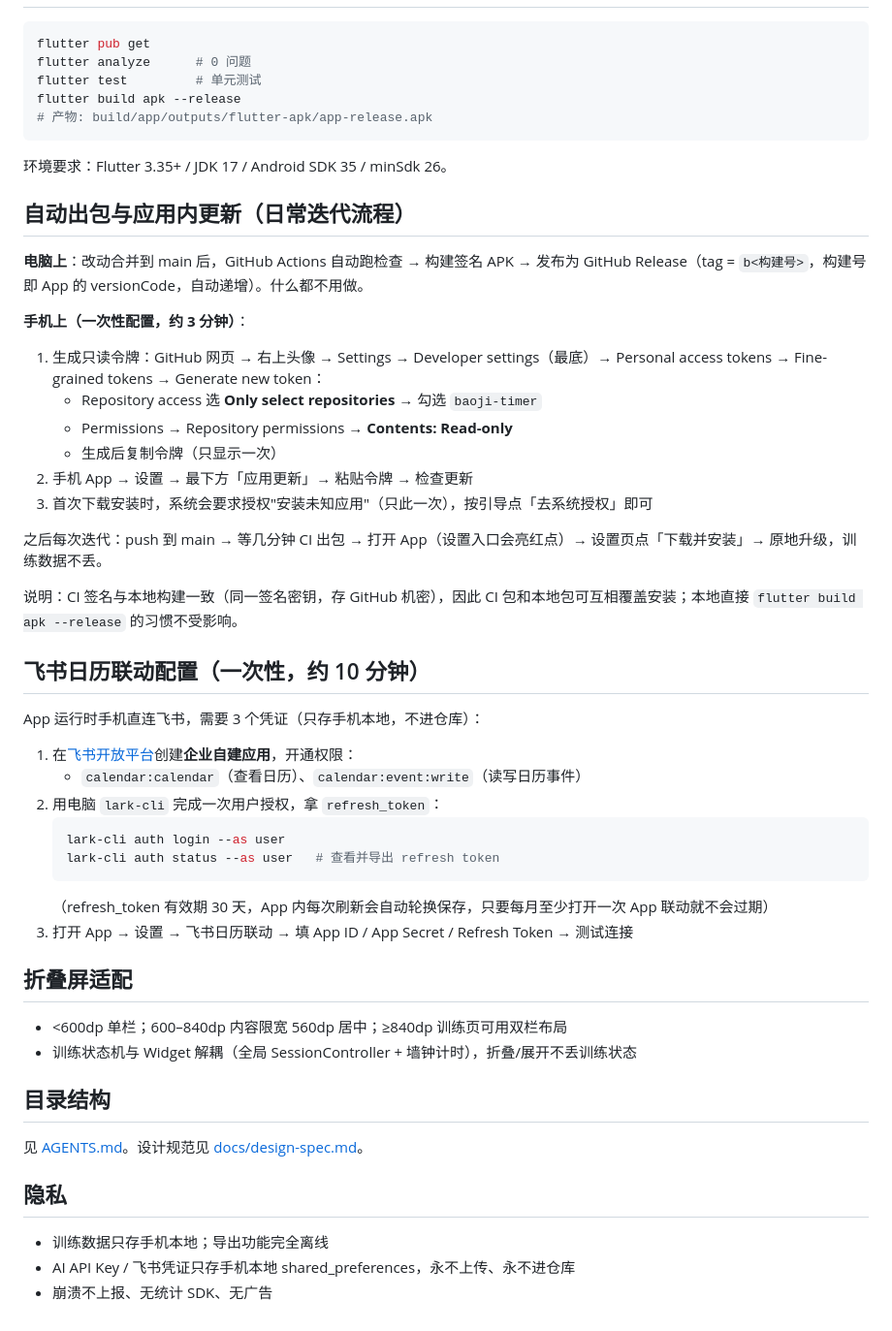
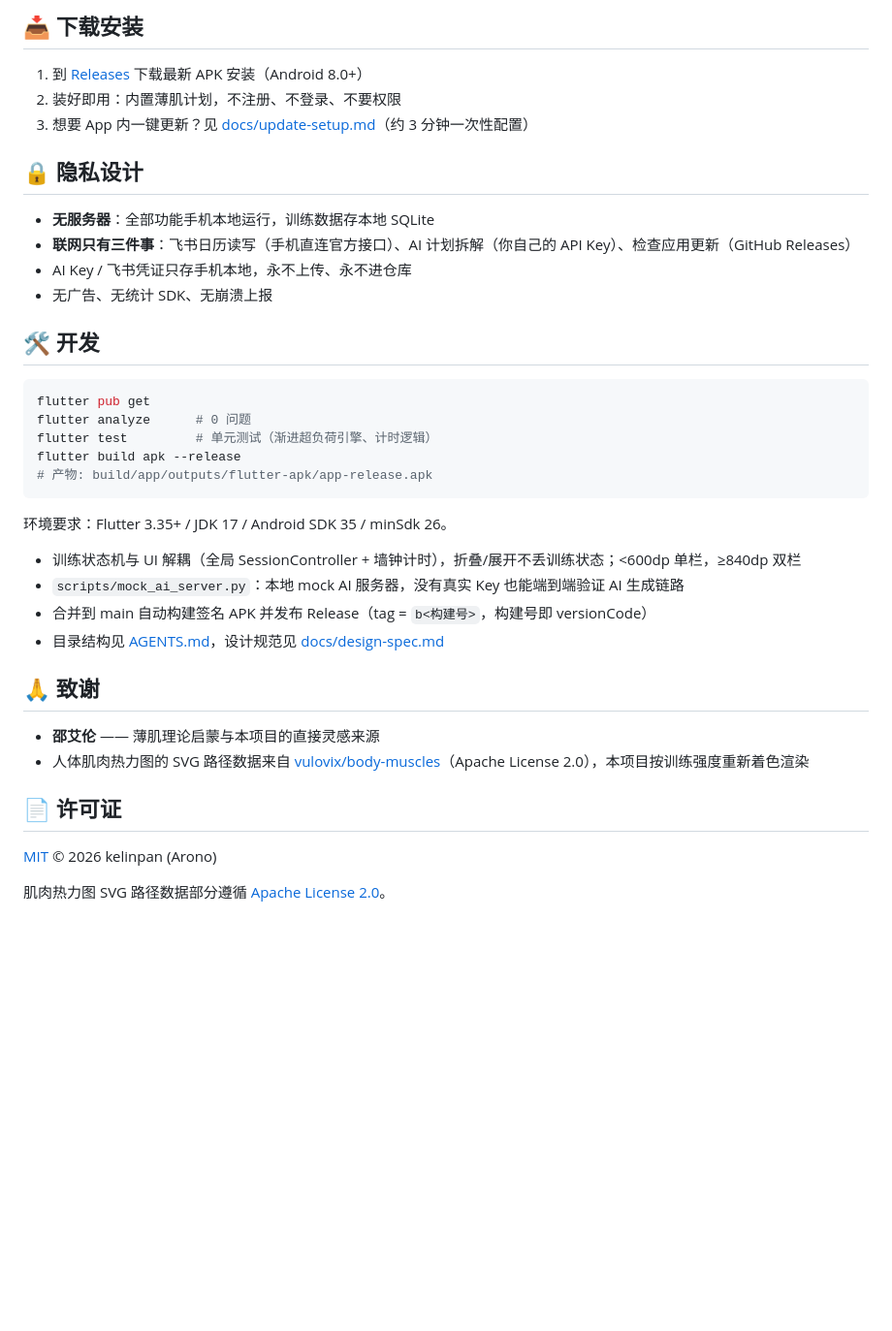
Before and after one commit to kelinpan0524-cell/baoji-timer, a Markdown page: README.md, the part around the change printed below. Shown: that part at 97% size. Drawn GitHub-style; blank space fills up the shorter version.

````diff
--- a/README.md
+++ b/README.md
@@ -26,56 +54,40 @@
+## 📥 下载安装
+
+1. 到 [Releases](https://github.com/kelinpan0524-cell/baoji-timer/releases) 下载最新 APK 安装（Android 8.0+）
+2. 装好即用：内置薄肌计划，不注册、不登录、不要权限
+3. 想要 App 内一键更新？见 [docs/update-setup.md](docs/update-setup.md)（约 3 分钟一次性配置）
+
+## 🔒 隐私设计
+
+- **无服务器**：全部功能手机本地运行，训练数据存本地 SQLite
+- **联网只有三件事**：飞书日历读写（手机直连官方接口）、AI 计划拆解（你自己的 API Key）、检查应用更新（GitHub Releases）
+- AI Key / 飞书凭证只存手机本地，永不上传、永不进仓库
+- 无广告、无统计 SDK、无崩溃上报
+
+## 🛠️ 开发
 
 ```bash
 flutter pub get
 flutter analyze      # 0 问题
-flutter test         # 单元测试
+flutter test         # 单元测试（渐进超负荷引擎、计时逻辑）
 flutter build apk --release
 # 产物: build/app/outputs/flutter-apk/app-release.apk
 ```
 
 环境要求：Flutter 3.35+ / JDK 17 / Android SDK 35 / minSdk 26。
 
-## 自动出包与应用内更新（日常迭代流程）
+- 训练状态机与 UI 解耦（全局 SessionController + 墙钟计时），折叠/展开不丢训练状态；<600dp 单栏，≥840dp 双栏
+- `scripts/mock_ai_server.py`：本地 mock AI 服务器，没有真实 Key 也能端到端验证 AI 生成链路
+- 合并到 main 自动构建签名 APK 并发布 Release（tag = `b<构建号>`，构建号即 versionCode）
+- 目录结构见 [AGENTS.md](AGENTS.md)，设计规范见 [docs/design-spec.md](docs/design-spec.md)
 
-**电脑上**：改动合并到 main 后，GitHub Actions 自动跑检查 → 构建签名 APK → 发布为 GitHub Release（tag = `b<构建号>`，构建号即 App 的 versionCode，自动递增）。什么都不用做。
+## 🙏 致谢
 
-**手机上（一次性配置，约 3 分钟）**：
+- **邵艾伦** —— 薄肌理论启蒙与本项目的直接灵感来源
+- 人体肌肉热力图的 SVG 路径数据来自 [vulovix/body-muscles](https://github.com/vulovix/body-muscles)（Apache License 2.0），本项目按训练强度重新着色渲染
 
-1. 生成只读令牌：GitHub 网页 → 右上头像 → Settings → Developer settings（最底）→ Personal access tokens → Fine-grained tokens → Generate new token：
-   - Repository access 选 **Only select repositories** → 勾选 `baoji-timer`
-   - Permissions → Repository permissions → **Contents: Read-only**
-   - 生成后复制令牌（只显示一次）
-2. 手机 App → 设置 → 最下方「应用更新」→ 粘贴令牌 → 检查更新
-3. 首次下载安装时，系统会要求授权"安装未知应用"（只此一次），按引导点「去系统授权」即可
+## 📄 许可证
 
-之后每次迭代：push 到 main → 等几分钟 CI 出包 → 打开 App（设置入口会亮红点）→ 设置页点「下载并安装」→ 原地升级，训练数据不丢。
+[MIT](LICENSE) © 2026 kelinpan (Arono)
 
-说明：CI 签名与本地构建一致（同一签名密钥，存 GitHub 机密），因此 CI 包和本地包可互相覆盖安装；本地直接 `flutter build apk --release` 的习惯不受影响。
-
-## 飞书日历联动配置（一次性，约 10 分钟）
-
-App 运行时手机直连飞书，需要 3 个凭证（只存手机本地，不进仓库）：
-
-1. 在[飞书开放平台](https://open.feishu.cn)创建**企业自建应用**，开通权限：
-   - `calendar:calendar`（查看日历）、`calendar:event:write`（读写日历事件）
-2. 用电脑 `lark-cli` 完成一次用户授权，拿 `refresh_token`：
-   ```bash
-   lark-cli auth login --as user
-   lark-cli auth status --as user   # 查看并导出 refresh token
-   ```
-   （refresh_token 有效期 30 天，App 内每次刷新会自动轮换保存，只要每月至少打开一次 App 联动就不会过期）
-3. 打开 App → 设置 → 飞书日历联动 → 填 App ID / App Secret / Refresh Token → 测试连接
-
-## 折叠屏适配
-
-- <600dp 单栏；600–840dp 内容限宽 560dp 居中；≥840dp 训练页可用双栏布局
-- 训练状态机与 Widget 解耦（全局 SessionController + 墙钟计时），折叠/展开不丢训练状态
-
-## 目录结构
-
-见 [AGENTS.md](AGENTS.md)。设计规范见 [docs/design-spec.md](docs/design-spec.md)。
-
-## 隐私
-
-- 训练数据只存手机本地；导出功能完全离线
-- AI API Key / 飞书凭证只存手机本地 shared_preferences，永不上传、永不进仓库
-- 崩溃不上报、无统计 SDK、无广告
+肌肉热力图 SVG 路径数据部分遵循 [Apache License 2.0](https://www.apache.org/licenses/LICENSE-2.0)。
````
Also changed, not shown: other parts of README.md (+44 -16 lines), docs/feishu-calendar.md (added, +20 -0 lines), docs/update-setup.md (added, +25 -0 lines), docs/assets/banner.png (added), docs/assets/icon.png (added), 3 other files.
